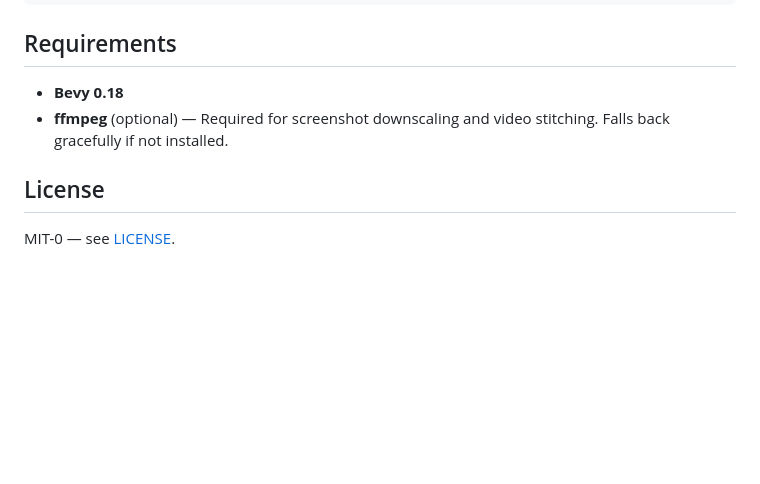
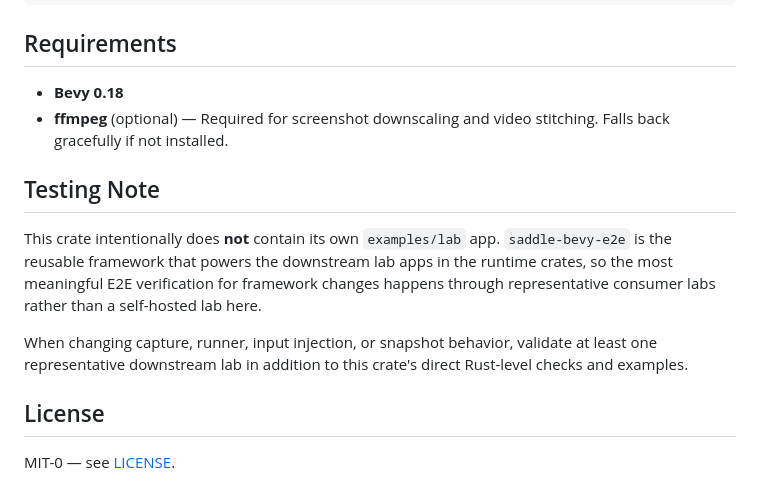
Before and after one commit to julien-blanchon/saddle-bevy-e2e, a Markdown page: README.md, the part around the change. Drawn GitHub-style; blank space fills up the shorter version.

Commit message:
docs: note downstream crates own lab coverage

```diff
--- a/README.md
+++ b/README.md
@@ -131,6 +131,13 @@ app.configure_sets(Update, E2ESet.before(GameSet::Input));
 - **Bevy 0.18**
 - **ffmpeg** (optional) — Required for screenshot downscaling and video stitching. Falls back gracefully if not installed.
 
+## Testing Note
+
+This crate intentionally does **not** contain its own `examples/lab` app.
+`saddle-bevy-e2e` is the reusable framework that powers the downstream lab apps in the runtime crates, so the most meaningful E2E verification for framework changes happens through representative consumer labs rather than a self-hosted lab here.
+
+When changing capture, runner, input injection, or snapshot behavior, validate at least one representative downstream lab in addition to this crate's direct Rust-level checks and examples.
+
 ## License
 
 MIT-0 — see [LICENSE](LICENSE).
```
